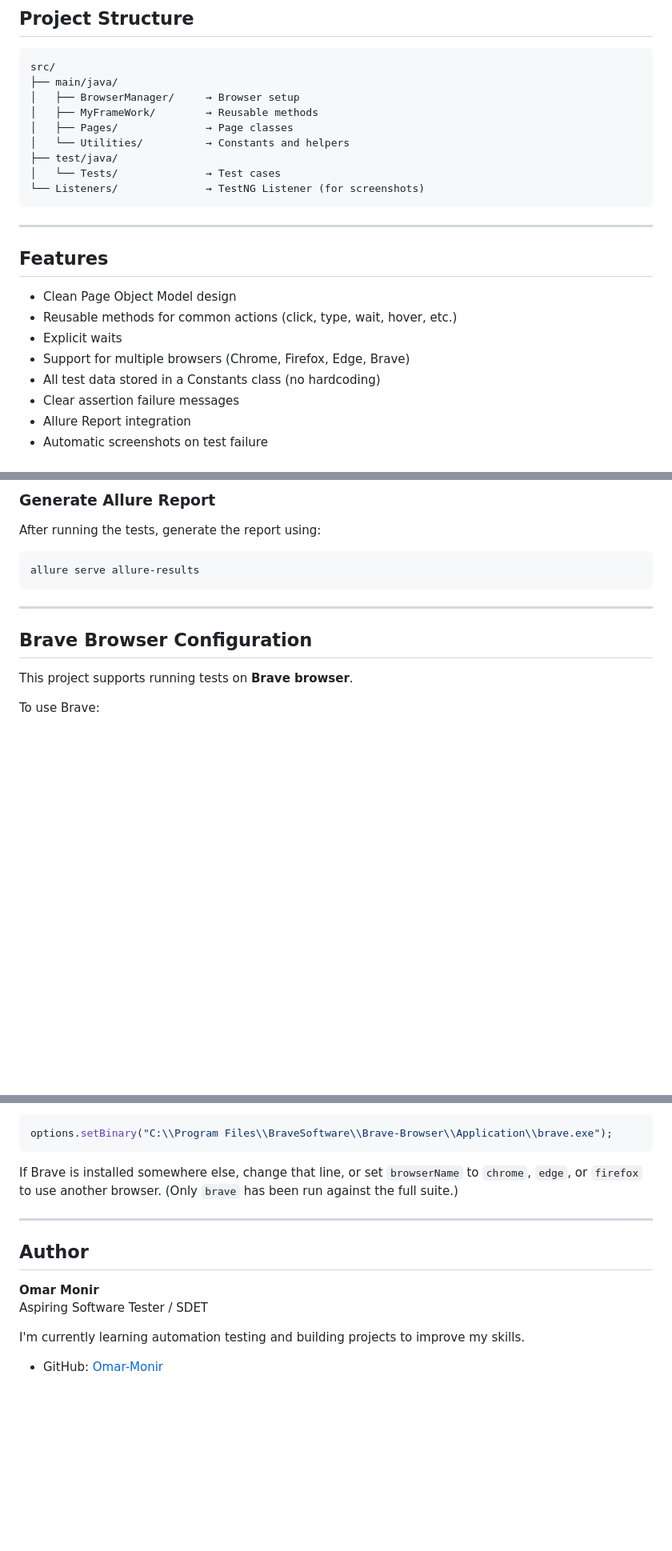
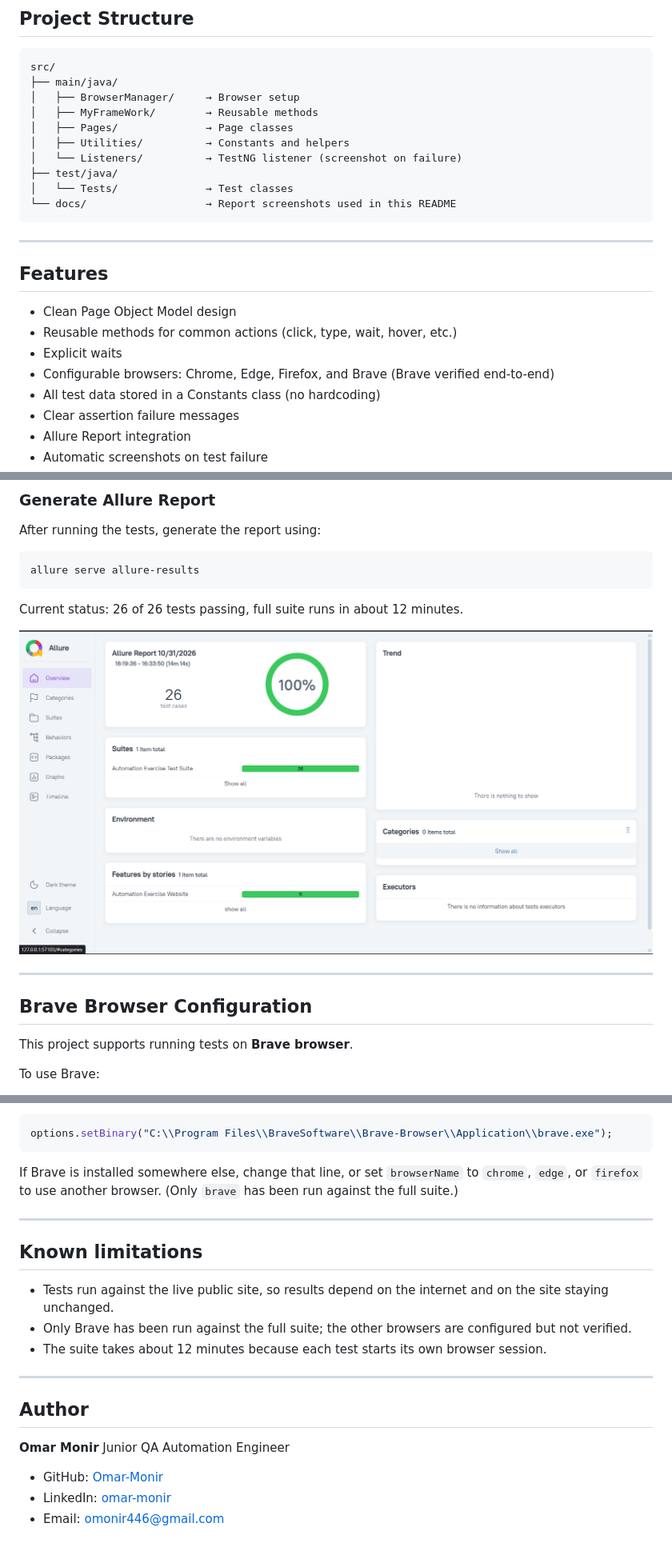
Before and after one commit to Omar-Monir/automation-exercise-test-framework, a Markdown page: README.md, 3 parts joined by grey strips. Shown at 80% size. GitHub-like rendering; pictures changed too: docs/allure-report.png (added); blank space fills up the shorter version.

Commit message:
Add README report screenshot, docs folder, and ignore generated Allure output

````diff
--- a/README.md
+++ b/README.md
@@ -26,10 +26,11 @@ src/
 │   ├── BrowserManager/     → Browser setup
 │   ├── MyFrameWork/        → Reusable methods
 │   ├── Pages/              → Page classes
-│   └── Utilities/          → Constants and helpers
+│   ├── Utilities/          → Constants and helpers
+│   └── Listeners/          → TestNG listener (screenshot on failure)
 ├── test/java/
-│   └── Tests/              → Test cases
-└── Listeners/              → TestNG Listener (for screenshots)
+│   └── Tests/              → Test classes
+└── docs/                   → Report screenshots used in this README
 ```
 
 ---
@@ -39,7 +40,7 @@ src/
 - Clean Page Object Model design
 - Reusable methods for common actions (click, type, wait, hover, etc.)
 - Explicit waits
-- Support for multiple browsers (Chrome, Firefox, Edge, Brave)
+- Configurable browsers: Chrome, Edge, Firefox, and Brave (Brave verified end-to-end)
 - All test data stored in a Constants class (no hardcoding)
 - Clear assertion failure messages
 - Allure Report integration
@@ -104,6 +105,10 @@ After running the tests, generate the report using:
 allure serve allure-results
 ```
 
+Current status: 26 of 26 tests passing, full suite runs in about 12 minutes.
+
+![Allure report](docs/allure-report.png)
+
 ---
 
 ## Brave Browser Configuration
@@ -130,11 +135,19 @@ If Brave is installed somewhere else, change that line, or set `browserName` to
 
 ---
 
+## Known limitations
+
+- Tests run against the live public site, so results depend on the internet and on the site staying unchanged.
+- Only Brave has been run against the full suite; the other browsers are configured but not verified.
+- The suite takes about 12 minutes because each test starts its own browser session.
+
+---
+
 ## Author
 
 **Omar Monir**
-Aspiring Software Tester / SDET
-
-I'm currently learning automation testing and building projects to improve my skills.
+Junior QA Automation Engineer
 
 - GitHub: [Omar-Monir](https://github.com/Omar-Monir)
+- LinkedIn: [omar-monir](https://linkedin.com/in/omar-monir-7191722b0)
+- Email: omonir446@gmail.com
````
Also changed, not shown: 1 other file.
